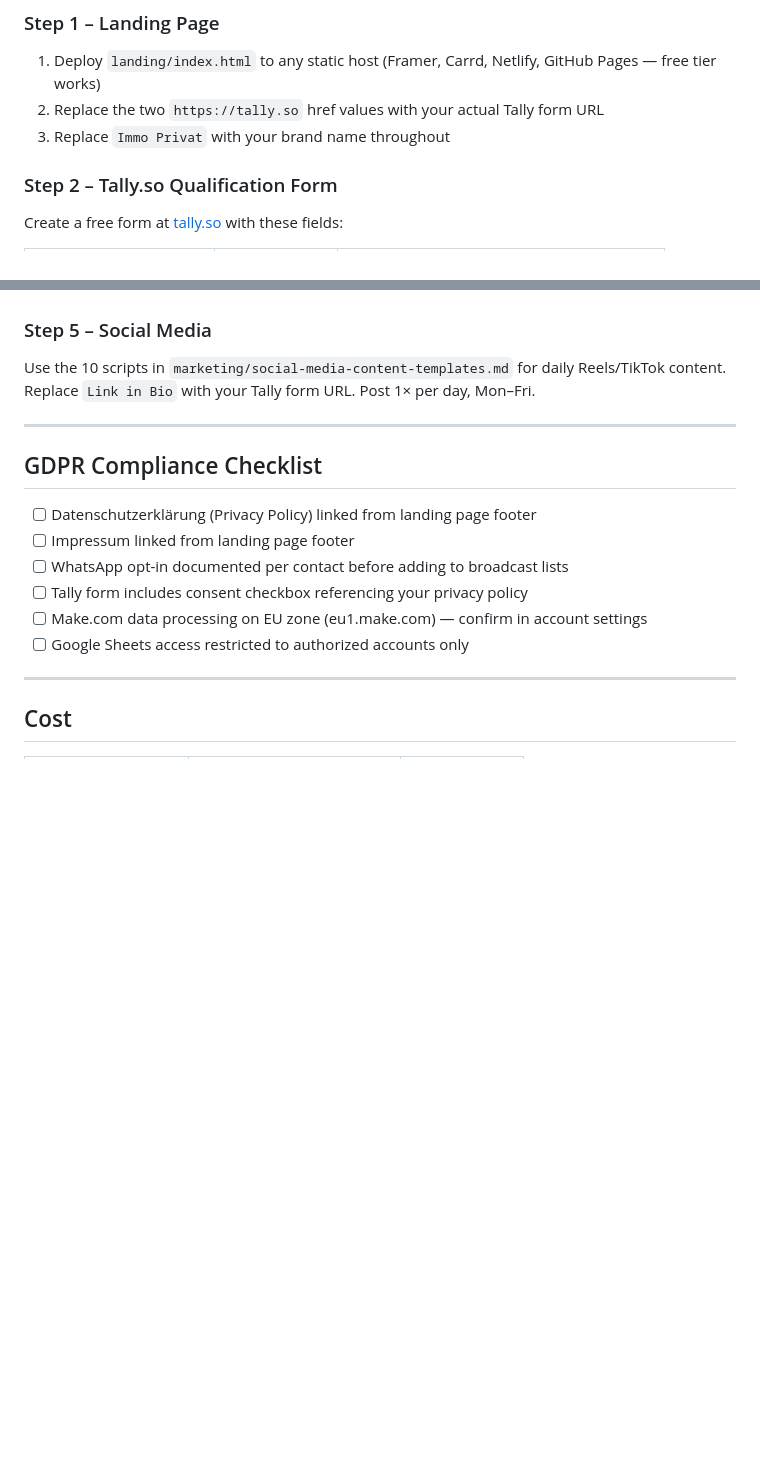
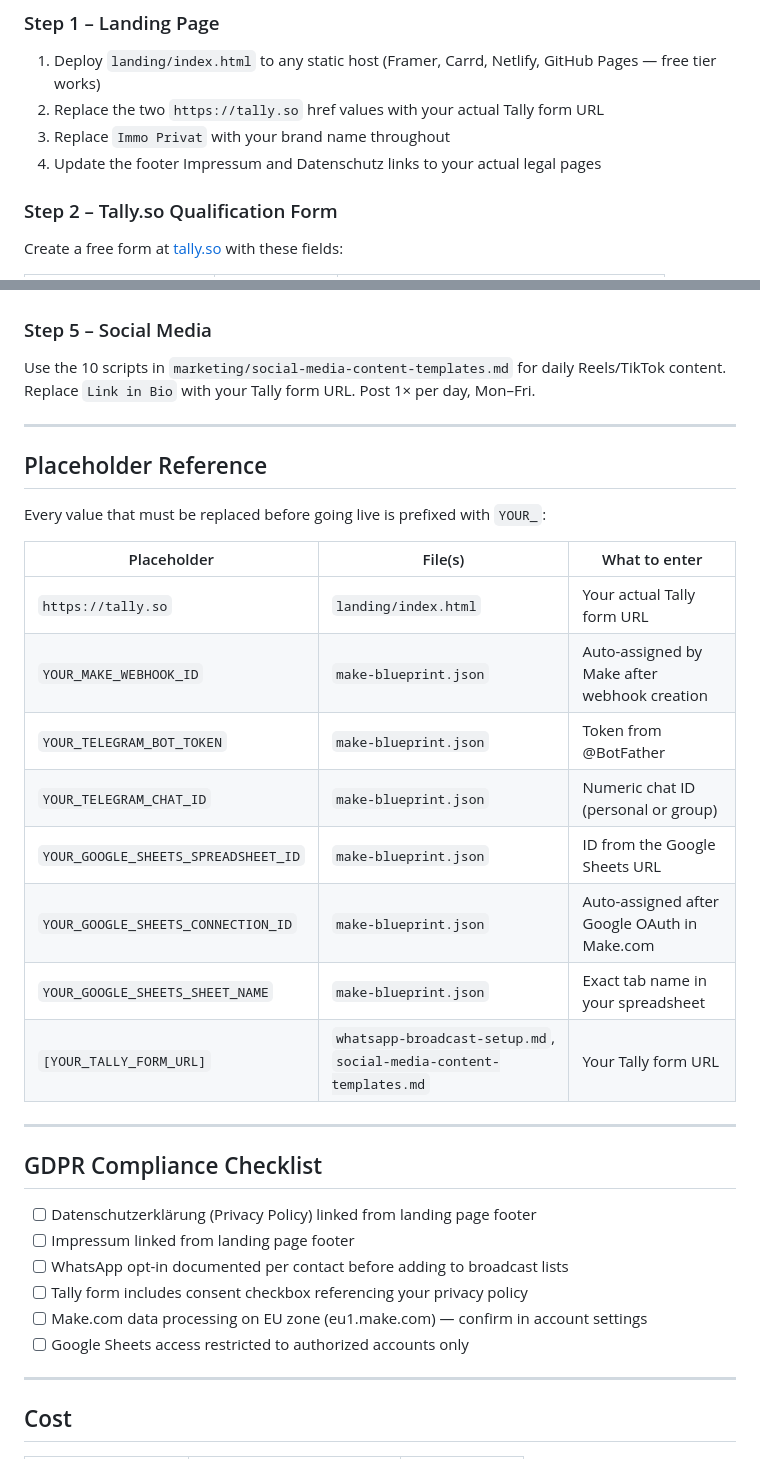
Before and after one commit to Maxi439/chat-gpt, a Markdown page: README.md, 2 parts joined by grey strips. GitHub-like rendering; blank space fills up the shorter version.

```diff
--- a/README.md
+++ b/README.md
@@ -38,6 +69,7 @@ Social Media / WhatsApp Broadcasts
 1. Deploy `landing/index.html` to any static host (Framer, Carrd, Netlify, GitHub Pages — free tier works)
 2. Replace the two `https://tally.so` href values with your actual Tally form URL
 3. Replace `Immo Privat` with your brand name throughout
+4. Update the footer Impressum and Datenschutz links to your actual legal pages
 
 ### Step 2 – Tally.so Qualification Form
 
@@ -83,6 +115,23 @@ Use the 10 scripts in `marketing/social-media-content-templates.md` for daily Re
 
 ---
 
+## Placeholder Reference
+
+Every value that must be replaced before going live is prefixed with `YOUR_`:
+
+| Placeholder | File(s) | What to enter |
+|---|---|---|
+| `https://tally.so` | `landing/index.html` | Your actual Tally form URL |
+| `YOUR_MAKE_WEBHOOK_ID` | `make-blueprint.json` | Auto-assigned by Make after webhook creation |
+| `YOUR_TELEGRAM_BOT_TOKEN` | `make-blueprint.json` | Token from @BotFather |
+| `YOUR_TELEGRAM_CHAT_ID` | `make-blueprint.json` | Numeric chat ID (personal or group) |
+| `YOUR_GOOGLE_SHEETS_SPREADSHEET_ID` | `make-blueprint.json` | ID from the Google Sheets URL |
+| `YOUR_GOOGLE_SHEETS_CONNECTION_ID` | `make-blueprint.json` | Auto-assigned after Google OAuth in Make.com |
+| `YOUR_GOOGLE_SHEETS_SHEET_NAME` | `make-blueprint.json` | Exact tab name in your spreadsheet |
+| `[YOUR_TALLY_FORM_URL]` | `whatsapp-broadcast-setup.md`, `social-media-content-templates.md` | Your Tally form URL |
+
+---
+
 ## GDPR Compliance Checklist
 
 - [ ] Datenschutzerklärung (Privacy Policy) linked from landing page footer
```
Also changed, not shown: other parts of README.md (+44 -13 lines).
